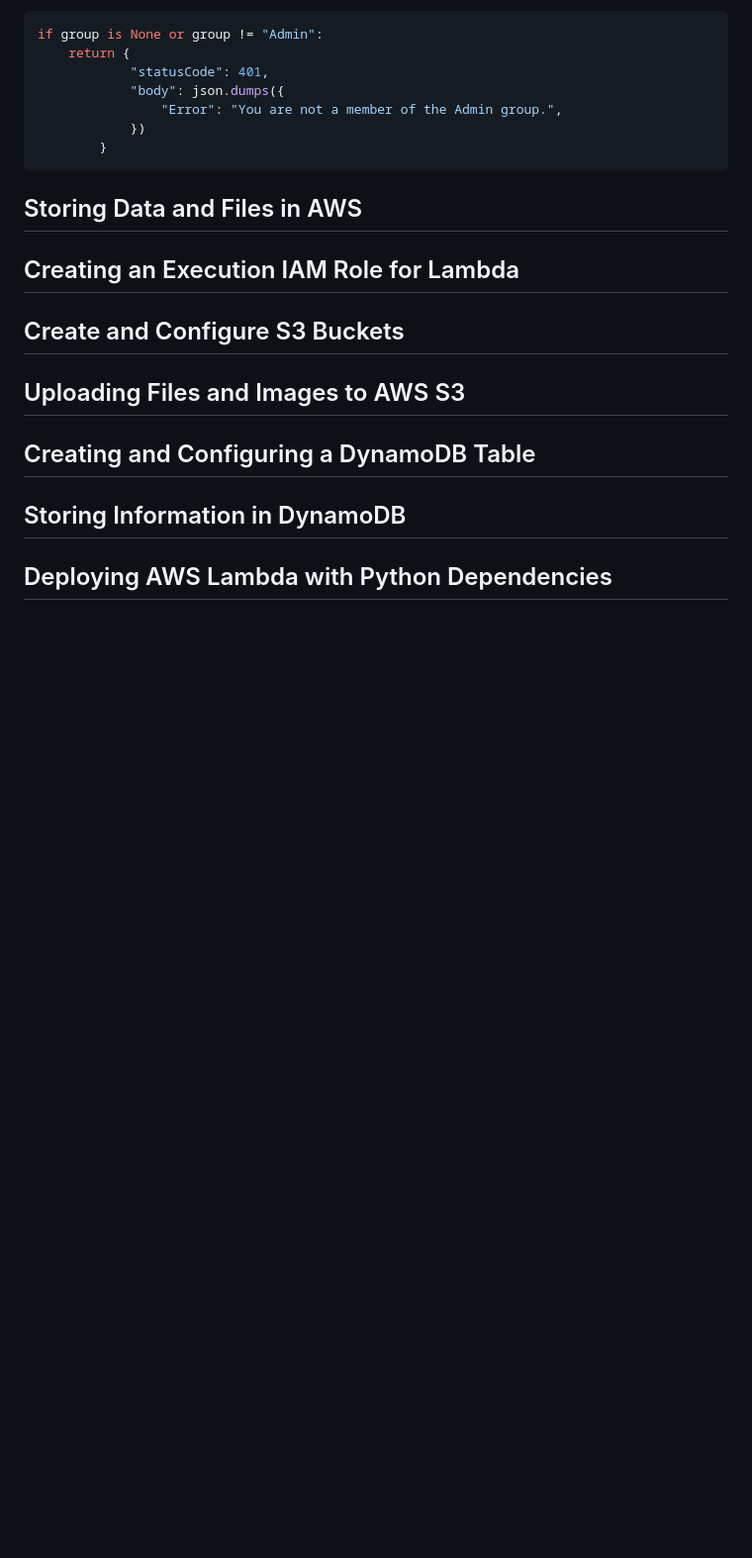
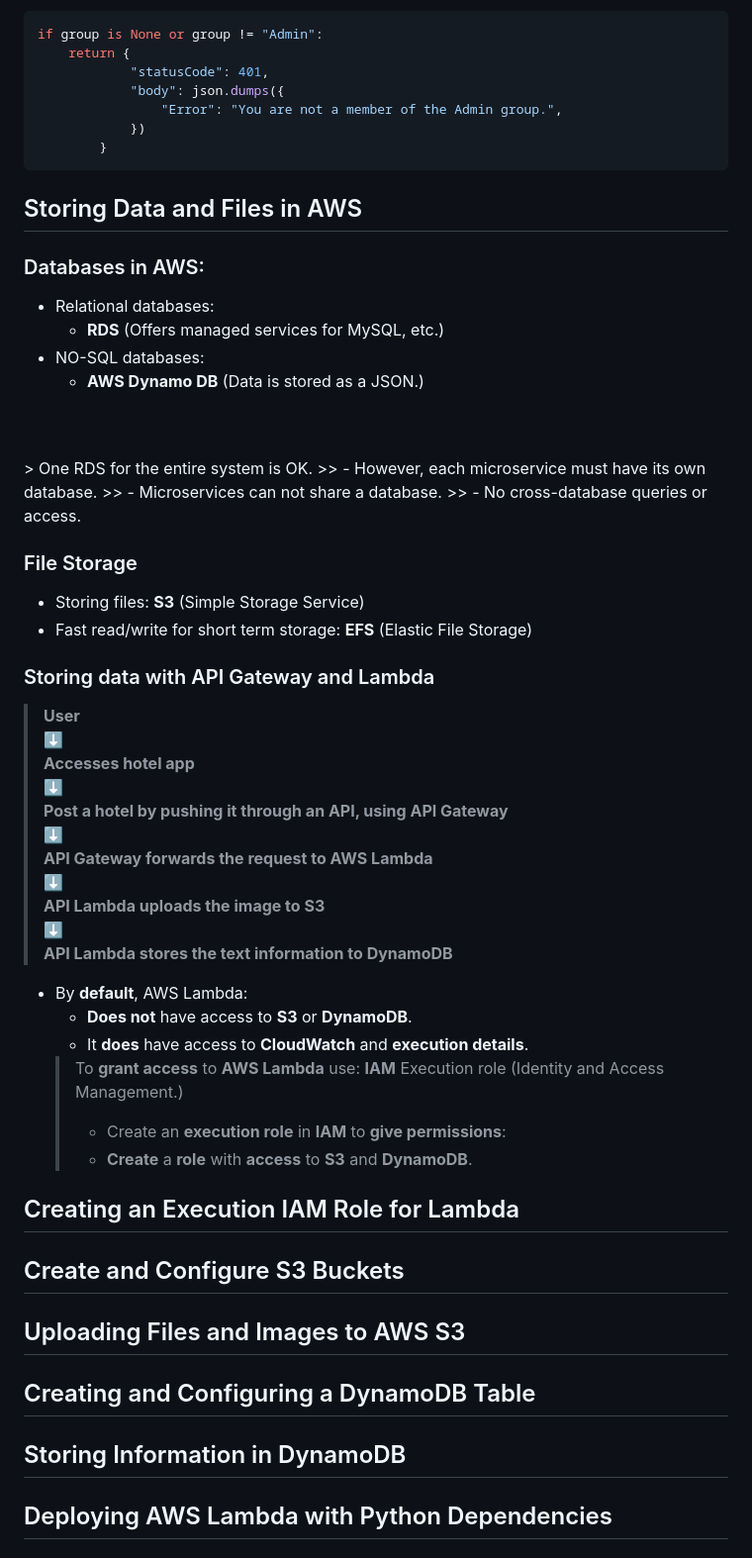
Before and after one commit to v-alan-m/Python-Microservice-on-AWS, a Markdown page: README.md, the part around the change. Shown: that part at 99% size. Rendered like a GitHub page; blank space fills up the shorter version.

Commit message:
Storing data with API Gateway and Lambda.

````diff
--- a/README.md
+++ b/README.md
@@ -560,6 +560,43 @@ if group is None or group != "Admin":
 ```
 ## Storing Data and Files in AWS
 
+### Databases in AWS:
+  - Relational databases:
+    - **RDS** (Offers managed services for MySQL, etc.)
+  - NO-SQL databases:
+    - **AWS Dynamo DB** (Data is stored as a JSON.)
+<br>
+<br>
+> One RDS for the entire system is OK.
+>> - However, each microservice must have its own database.
+   >>   - Microservices can not share a database.
+   >>     - No cross-database queries or access.
+
+### File Storage
+- Storing files: **S3** (Simple Storage Service)
+- Fast read/write for short term storage: **EFS** (Elastic File Storage)
+
+### Storing data with API Gateway and Lambda
+> **User**
+⬇
+> **Accesses hotel app**
+⬇
+> **Post a hotel by pushing it through an API, using API Gateway**
+⬇
+> **API Gateway forwards the request to AWS Lambda**
+⬇
+> **API Lambda uploads the image to S3**
+⬇
+> **API Lambda stores the text information to DynamoDB**
+
+- By **default**, AWS Lambda:
+  - **Does not** have access to **S3** or **DynamoDB**.
+  - It **does** have access to **CloudWatch** and **execution details**.
+  > To **grant access** to **AWS Lambda** use: **IAM** Execution role (Identity and Access Management.)
+  > - Create an **execution role** in **IAM** to **give permissions**:
+  > - **Create** a **role** with **access** to **S3** and **DynamoDB**.
+
+
 
 ## Creating an Execution IAM Role for Lambda
 
````
